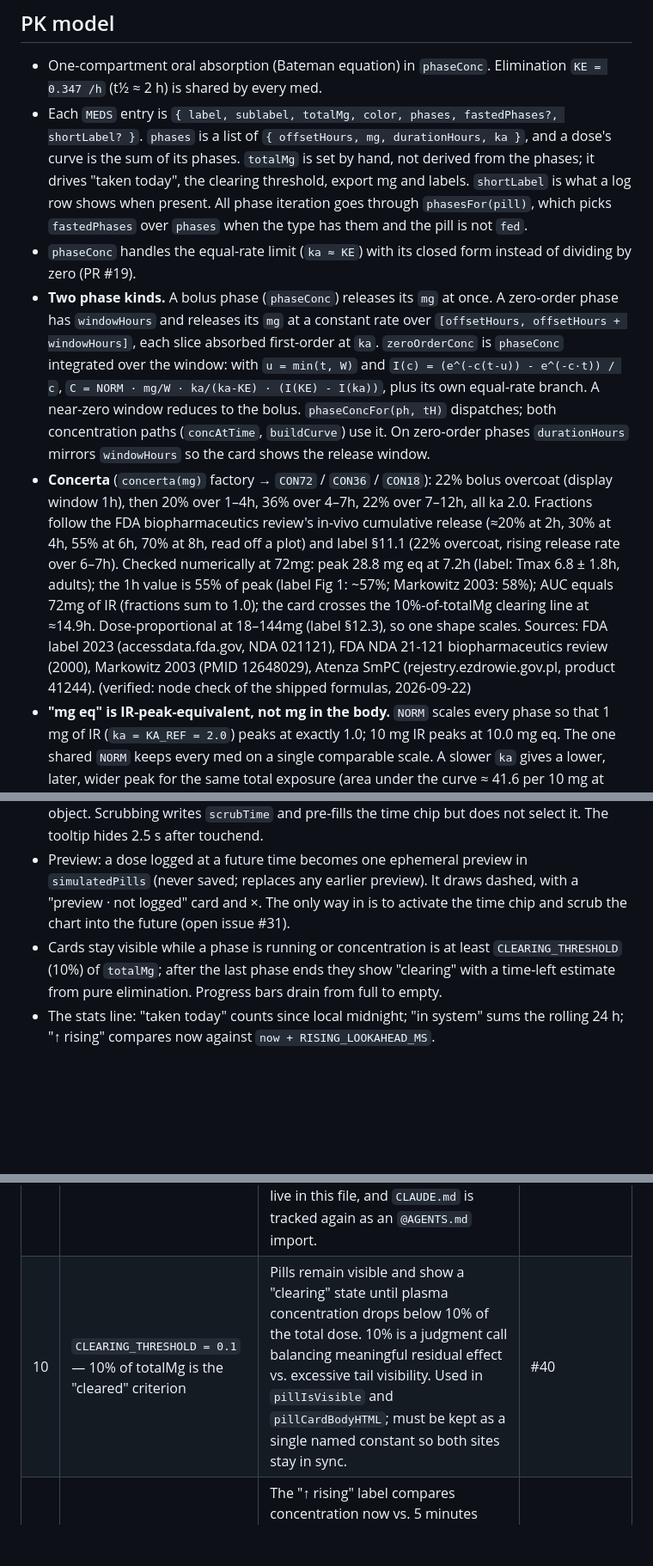
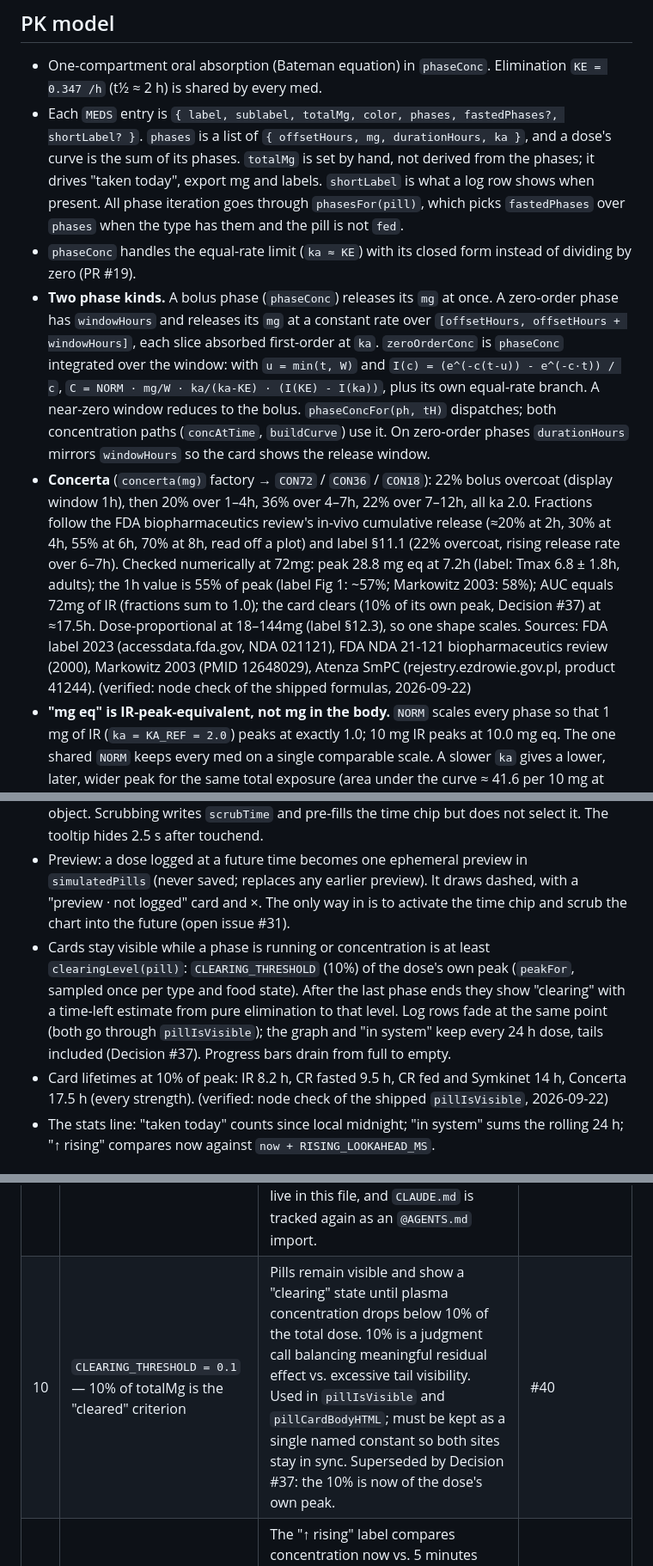
Before and after one commit to MyNameIsKonrad/medikinetics, a Markdown page: ARCHITECTURE.md, 3 parts joined by grey strips. Shown at 86% size. Drawn GitHub-style; blank space fills up the shorter version.

Commit message:
docs: clearing by peak, Decision Log #37
Co-Authored-By: Claude Opus 5.5 <noreply@anthropic.com>

```diff
--- a/ARCHITECTURE.md
+++ b/ARCHITECTURE.md
@@ -7,10 +7,10 @@ Line references are to `index.html` unless noted, as of 2026-09-22. They drift,
 ## PK model
 
 - One-compartment oral absorption (Bateman equation) in `phaseConc`. Elimination `KE = 0.347 /h` (t½ ≈ 2 h) is shared by every med.
-- Each `MEDS` entry is `{ label, sublabel, totalMg, color, phases, fastedPhases?, shortLabel? }`. `phases` is a list of `{ offsetHours, mg, durationHours, ka }`, and a dose's curve is the sum of its phases. `totalMg` is set by hand, not derived from the phases; it drives "taken today", the clearing threshold, export mg and labels. `shortLabel` is what a log row shows when present. All phase iteration goes through `phasesFor(pill)`, which picks `fastedPhases` over `phases` when the type has them and the pill is not `fed`.
+- Each `MEDS` entry is `{ label, sublabel, totalMg, color, phases, fastedPhases?, shortLabel? }`. `phases` is a list of `{ offsetHours, mg, durationHours, ka }`, and a dose's curve is the sum of its phases. `totalMg` is set by hand, not derived from the phases; it drives "taken today", export mg and labels. `shortLabel` is what a log row shows when present. All phase iteration goes through `phasesFor(pill)`, which picks `fastedPhases` over `phases` when the type has them and the pill is not `fed`.
 - `phaseConc` handles the equal-rate limit (`ka ≈ KE`) with its closed form instead of dividing by zero (PR #19).
 - **Two phase kinds.** A bolus phase (`phaseConc`) releases its `mg` at once. A zero-order phase has `windowHours` and releases its `mg` at a constant rate over `[offsetHours, offsetHours + windowHours]`, each slice absorbed first-order at `ka`. `zeroOrderConc` is `phaseConc` integrated over the window: with `u = min(t, W)` and `I(c) = (e^(-c(t-u)) - e^(-c·t)) / c`, `C = NORM · mg/W · ka/(ka-KE) · (I(KE) - I(ka))`, plus its own equal-rate branch. A near-zero window reduces to the bolus. `phaseConcFor(ph, tH)` dispatches; both concentration paths (`concAtTime`, `buildCurve`) use it. On zero-order phases `durationHours` mirrors `windowHours` so the card shows the release window.
-- **Concerta** (`concerta(mg)` factory → `CON72` / `CON36` / `CON18`): 22% bolus overcoat (display window 1h), then 20% over 1–4h, 36% over 4–7h, 22% over 7–12h, all ka 2.0. Fractions follow the FDA biopharmaceutics review's in-vivo cumulative release (≈20% at 2h, 30% at 4h, 55% at 6h, 70% at 8h, read off a plot) and label §11.1 (22% overcoat, rising release rate over 6–7h). Checked numerically at 72mg: peak 28.8 mg eq at 7.2h (label: Tmax 6.8 ± 1.8h, adults); the 1h value is 55% of peak (label Fig 1: ~57%; Markowitz 2003: 58%); AUC equals 72mg of IR (fractions sum to 1.0); the card crosses the 10%-of-totalMg clearing line at ≈14.9h. Dose-proportional at 18–144mg (label §12.3), so one shape scales. Sources: FDA label 2023 (accessdata.fda.gov, NDA 021121), FDA NDA 21-121 biopharmaceutics review (2000), Markowitz 2003 (PMID 12648029), Atenza SmPC (rejestry.ezdrowie.gov.pl, product 41244). (verified: node check of the shipped formulas, 2026-09-22)
+- **Concerta** (`concerta(mg)` factory → `CON72` / `CON36` / `CON18`): 22% bolus overcoat (display window 1h), then 20% over 1–4h, 36% over 4–7h, 22% over 7–12h, all ka 2.0. Fractions follow the FDA biopharmaceutics review's in-vivo cumulative release (≈20% at 2h, 30% at 4h, 55% at 6h, 70% at 8h, read off a plot) and label §11.1 (22% overcoat, rising release rate over 6–7h). Checked numerically at 72mg: peak 28.8 mg eq at 7.2h (label: Tmax 6.8 ± 1.8h, adults); the 1h value is 55% of peak (label Fig 1: ~57%; Markowitz 2003: 58%); AUC equals 72mg of IR (fractions sum to 1.0); the card clears (10% of its own peak, Decision #37) at ≈17.5h. Dose-proportional at 18–144mg (label §12.3), so one shape scales. Sources: FDA label 2023 (accessdata.fda.gov, NDA 021121), FDA NDA 21-121 biopharmaceutics review (2000), Markowitz 2003 (PMID 12648029), Atenza SmPC (rejestry.ezdrowie.gov.pl, product 41244). (verified: node check of the shipped formulas, 2026-09-22)
 - **"mg eq" is IR-peak-equivalent, not mg in the body.** `NORM` scales every phase so that 1 mg of IR (`ka = KA_REF = 2.0`) peaks at exactly 1.0; 10 mg IR peaks at 10.0 mg eq. The one shared `NORM` keeps every med on a single comparable scale. A slower `ka` gives a lower, later, wider peak for the same total exposure (area under the curve ≈ 41.6 per 10 mg at every `ka` tested, 0.2–2.0). That is correct pharmacokinetics for equal bioavailability, not a scaling bug. Per-`ka` normalization is ruled out: it would inflate slow meds' peaks and break comparison between meds. (verified: numeric check of `phaseConc` during the 2026-09-22 audit; answers issue #20, closed by the housekeeping PR)
 - `durationHours` is a display parameter, not a PK constant. It drives phase status and progress bars (`pillCardBodyHTML`), card visibility (`pillIsVisible`) and the chart window's right edge (`getCurveWindow`). CR fasted uses `durationHours: 6`.
 
@@ -32,7 +32,8 @@ Line references are to `index.html` unless noted, as of 2026-09-22. They drift,
 - Two caches: `buildCurve` single-slot memo keyed on the pill fingerprint and window, and `_lastSvgKey`, which skips the SVG rebuild when the curve key, width and now-pixel are unchanged.
 - Tooltip/scrub handlers attach once to `#chart-container` and read the shared `_chart` object. Scrubbing writes `scrubTime` and pre-fills the time chip but does not select it. The tooltip hides 2.5 s after touchend.
 - Preview: a dose logged at a future time becomes one ephemeral preview in `simulatedPills` (never saved; replaces any earlier preview). It draws dashed, with a "preview · not logged" card and ×. The only way in is to activate the time chip and scrub the chart into the future (open issue #31).
-- Cards stay visible while a phase is running or concentration is at least `CLEARING_THRESHOLD` (10%) of `totalMg`; after the last phase ends they show "clearing" with a time-left estimate from pure elimination. Progress bars drain from full to empty.
+- Cards stay visible while a phase is running or concentration is at least `clearingLevel(pill)`: `CLEARING_THRESHOLD` (10%) of the dose's own peak (`peakFor`, sampled once per type and food state). After the last phase ends they show "clearing" with a time-left estimate from pure elimination to that level. Log rows fade at the same point (both go through `pillIsVisible`); the graph and "in system" keep every 24 h dose, tails included (Decision #37). Progress bars drain from full to empty.
+- Card lifetimes at 10% of peak: IR 8.2 h, CR fasted 9.5 h, CR fed and Symkinet 14 h, Concerta 17.5 h (every strength). (verified: node check of the shipped `pillIsVisible`, 2026-09-22)
 - The stats line: "taken today" counts since local midnight; "in system" sums the rolling 24 h; "↑ rising" compares now against `now + RISING_LOOKAHEAD_MS`.
 
 ## Service worker and releases
@@ -78,7 +80,7 @@ Judgment calls made during development. Add an entry whenever a non-obvious choi
 | 7 | Dose buttons neutral (`--muted` border), no type color | Color lives on the graph and pill cards (output). Buttons are input; type-coloring them created visual double-encoding and made interaction/state colors (pressed, disabled) ambiguous. | #33–36 |
 | 8 | `touch-action: manipulation` on `html, body` | Blocks iOS double-tap zoom globally without disabling pinch zoom or accessibility scaling. Alternative (`user-scalable=no` in viewport meta) disables all scaling. | #29 |
 | 9 | `AGENTS.md` as universal source of truth; `CLAUDE.md` as thin pointer | AGENTS.md is the Linux Foundation AAIF universal standard (Dec 2025), backed by Anthropic, OpenAI, Google, Microsoft, and all major AI coding tools. Every agent reads the same authoritative context. Amended by Decision #31: the Decision Log and architecture now live in this file, and `CLAUDE.md` is tracked again as an `@AGENTS.md` import. | #37 |
-| 10 | `CLEARING_THRESHOLD = 0.1` — 10% of totalMg is the "cleared" criterion | Pills remain visible and show a "clearing" state until plasma concentration drops below 10% of the total dose. 10% is a judgment call balancing meaningful residual effect vs. excessive tail visibility. Used in `pillIsVisible` and `pillCardBodyHTML`; must be kept as a single named constant so both sites stay in sync. | #40 |
+| 10 | `CLEARING_THRESHOLD = 0.1` — 10% of totalMg is the "cleared" criterion | Pills remain visible and show a "clearing" state until plasma concentration drops below 10% of the total dose. 10% is a judgment call balancing meaningful residual effect vs. excessive tail visibility. Used in `pillIsVisible` and `pillCardBodyHTML`; must be kept as a single named constant so both sites stay in sync. Superseded by Decision #37: the 10% is now of the dose's own peak. | #40 |
 | 11 | `RISING_LOOKAHEAD_MS = 5 * 60000` — 5-minute forward window for rising classification | The "↑ rising" label compares concentration now vs. 5 minutes ahead. 5 minutes is a judgment call: short enough to respond quickly after a dose, long enough to avoid toggling on noise near the peak plateau. Used in `updateStats` and `logRowHTML`; must be kept as a single named constant. | #40 |
 | 12 | `hasFedToggle` data-driven from `MEDS[type].fastedPhases`, not hardcoded `'CR'` | Adding a new med type with a fasted profile no longer requires a parallel update to `hasFedToggle` or to `phasesFor`. The MEDS table is the single source of truth for which types have a fed mode; the helpers derive from it. | #50 |
 | 13 | `UNDO_DURATION_MS` single source for both `setTimeout` and CSS `@keyframes drain` duration | The toast lifetime previously lived in two places (`animation: drain 8s` in CSS and `setTimeout(..., 8000)` in JS). Drift between them would have made the drain bar end visibly before/after the toast itself. JS constant feeds CSS via `style.setProperty('--undo-duration', ...)` at init. | #50 |
```
Also changed, not shown: other parts of ARCHITECTURE.md (+2 -0 lines).
